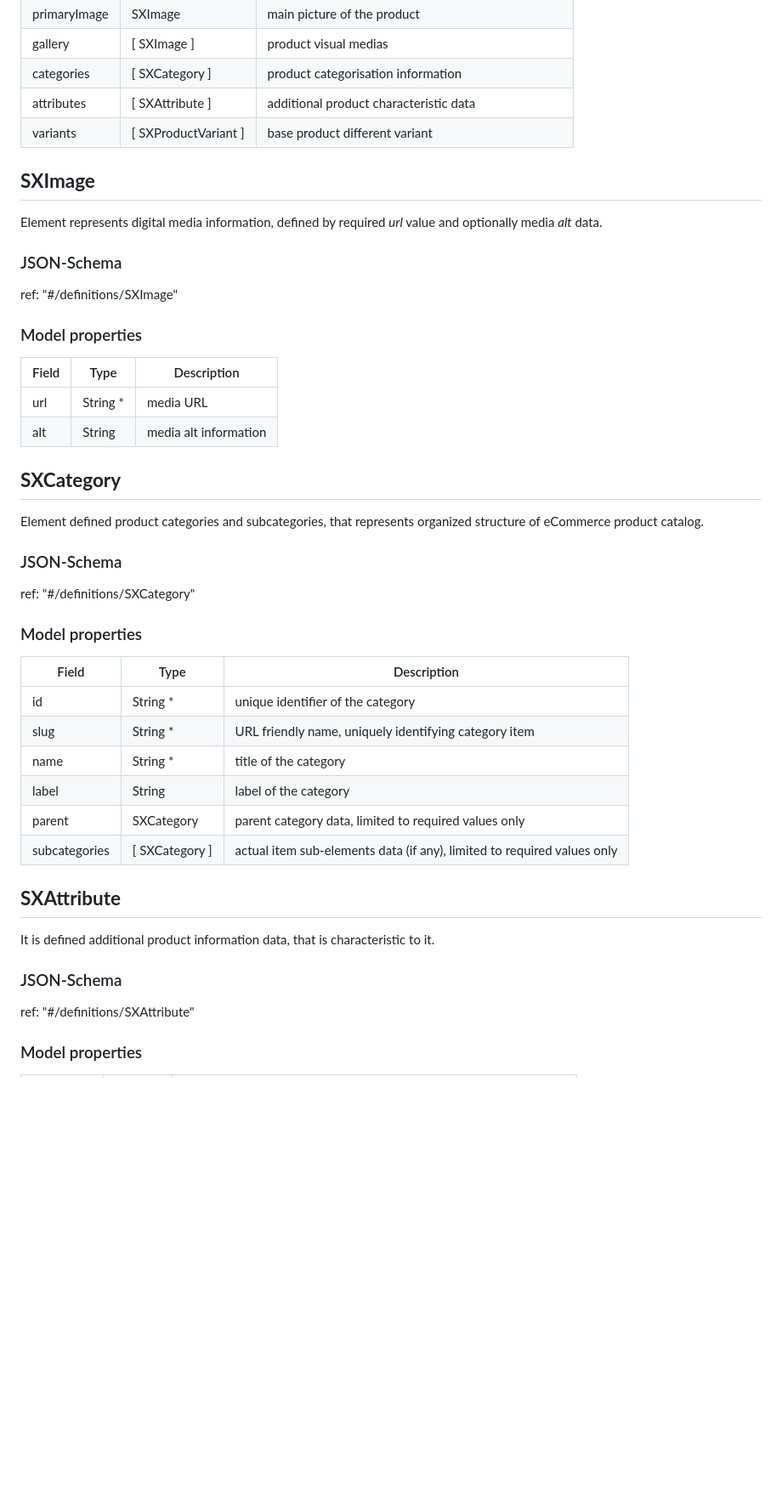
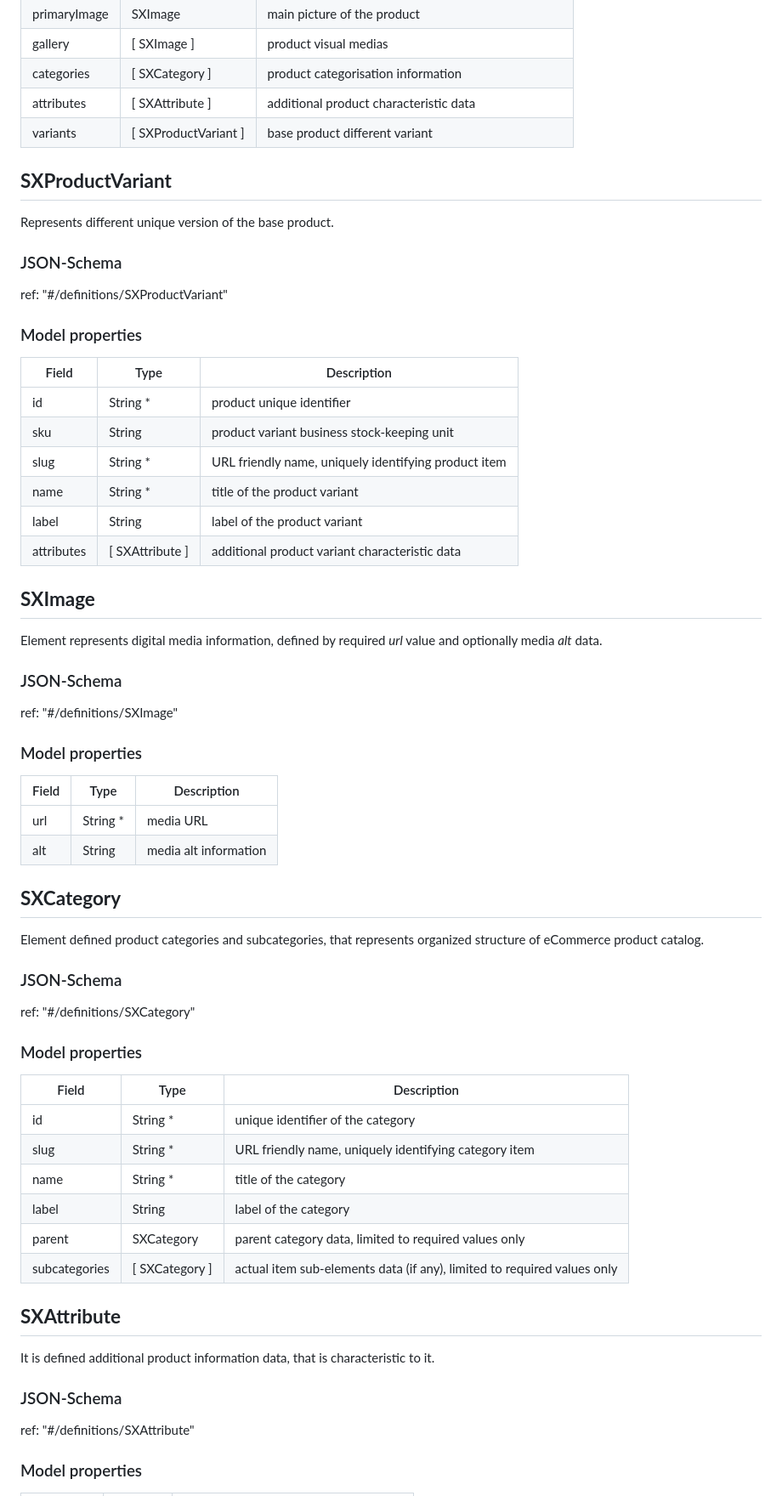
Before and after one commit to streamx-dev/streamx-commerce-accelerator, a Markdown page: model/README.md, the part around one of its changes. Shown at 85% size. Rendered like a GitHub page; blank space fills up the shorter version.

Commit message:
DXP-1481 Data Model

```diff
--- a/model/README.md
+++ b/model/README.md
@@ -22,26 +25,50 @@ ref: "#/definitions/SXProduct"
 | attributes   | \[ SXAttribute \]      | additional product characteristic data               |
 | variants     | \[ SXProductVariant \] | base product different variant                       |
 
+## **SXProductVariant**
+
+Represents different unique version of the base product.
+
+### JSON-Schema
+
+ref: "#/definitions/SXProductVariant"
+
+### Model properties
+
+| Field      | Type              | Description                                          |
+|------------|-------------------|------------------------------------------------------|
+| id         | String *          | product unique identifier                            |
+| sku        | String            | product variant business stock-keeping unit          |
+| slug       | String *          | URL friendly name, uniquely identifying product item |
+| name       | String *          | title of the product variant                         |
+| label      | String            | label of the product variant                         |
+| attributes | \[ SXAttribute \] | additional product variant characteristic data       |
+
 ## **SXImage**
+
 Element represents digital media information, defined by required _url_ value and optionally media _alt_ data.
 
 ### JSON-Schema
+
 ref: "#/definitions/SXImage"
 
 ### Model properties
-| Field | Type      | Description           |
-|-------|-----------|-----------------------|
-| url   | String *  | media URL             |
-| alt   | String    | media alt information |
 
+| Field | Type     | Description           |
+|-------|----------|-----------------------|
+| url   | String * | media URL             |
+| alt   | String   | media alt information |
 
 ## **SXCategory**
+
 Element defined product categories and subcategories, that represents organized structure of eCommerce product catalog.
 
 ### JSON-Schema
+
 ref: "#/definitions/SXCategory"
 
 ### Model properties
+
 | Field         | Type             | Description                                                             |
 |---------------|------------------|-------------------------------------------------------------------------|
 | id            | String *         | unique identifier of the category                                       |
@@ -52,9 +79,11 @@ ref: "#/definitions/SXCategory"
 | subcategories | \[ SXCategory \] | actual item sub-elements data (if any), limited to required values only |
 
 ## **SXAttribute**
+
 It is defined additional product information data, that is characteristic to it.
 
 ### JSON-Schema
+
 ref: "#/definitions/SXAttribute"
 
 ### Model properties
```
Also changed, not shown: other parts of model/README.md (+12 -8 lines).
